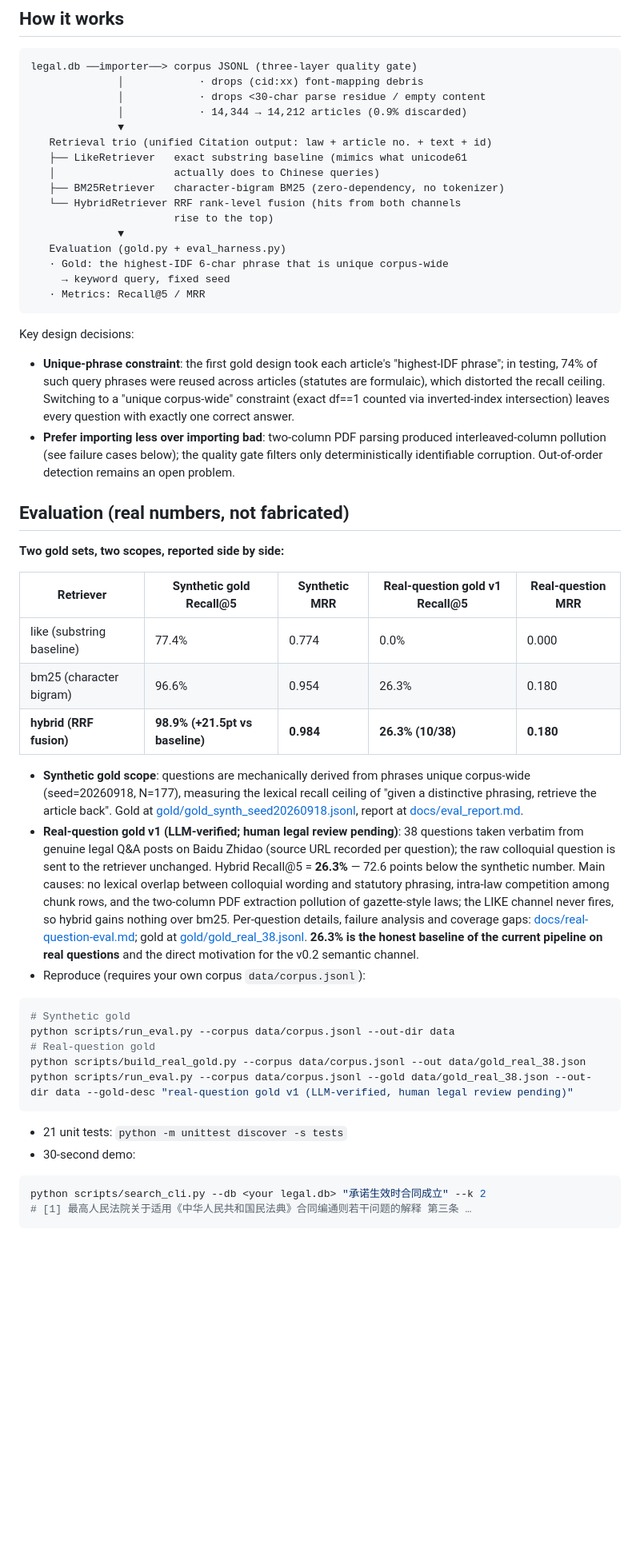
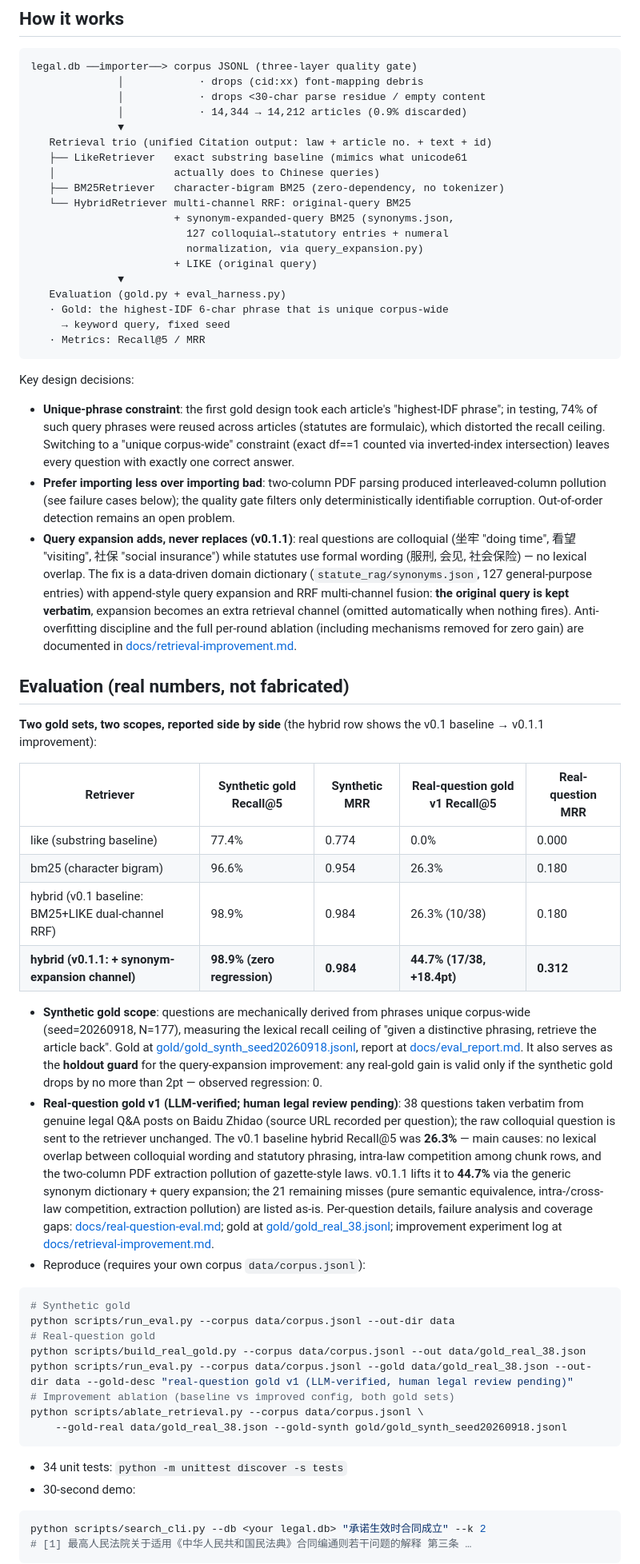
Before and after one commit to 1438388098-glitch/statute-rag, a Markdown page: README.md, the part around one of its changes. Shown at 80% size. GitHub-like rendering; blank space fills up the shorter version.

Commit message:
docs(readme): 两份 README 更新至 v0.1.1（真实问句 44.7%）
- 评测表四行并列：like/bm25/双路 hybrid 基线/三路 hybrid 改进后，
  合成金标 98.9% 零回退并说明其留出守门角色
- 机制图与设计决策补同义词典+查询扩展（只增不改）说明
- 已知失败案例按改进后现状改写；测试 21→34 例；复现命令补消融脚本

````diff
--- a/README.md
+++ b/README.md
@@ -53,8 +53,11 @@ legal.db ──importer──> corpus JSONL (three-layer quality gate)
    ├── LikeRetriever   exact substring baseline (mimics what unicode61
    │                   actually does to Chinese queries)
    ├── BM25Retriever   character-bigram BM25 (zero-dependency, no tokenizer)
-   └── HybridRetriever RRF rank-level fusion (hits from both channels
-                       rise to the top)
+   └── HybridRetriever multi-channel RRF: original-query BM25
+                       + synonym-expanded-query BM25 (synonyms.json,
+                         127 colloquial↔statutory entries + numeral
+                         normalization, via query_expansion.py)
+                       + LIKE (original query)
               ▼
    Evaluation (gold.py + eval_harness.py)
    · Gold: the highest-IDF 6-char phrase that is unique corpus-wide
@@ -66,19 +69,21 @@ Key design decisions:
 
 - **Unique-phrase constraint**: the first gold design took each article's "highest-IDF phrase"; in testing, 74% of such query phrases were reused across articles (statutes are formulaic), which distorted the recall ceiling. Switching to a "unique corpus-wide" constraint (exact df==1 counted via inverted-index intersection) leaves every question with exactly one correct answer.
 - **Prefer importing less over importing bad**: two-column PDF parsing produced interleaved-column pollution (see failure cases below); the quality gate filters only deterministically identifiable corruption. Out-of-order detection remains an open problem.
+- **Query expansion adds, never replaces (v0.1.1)**: real questions are colloquial (坐牢 "doing time", 看望 "visiting", 社保 "social insurance") while statutes use formal wording (服刑, 会见, 社会保险) — no lexical overlap. The fix is a data-driven domain dictionary (`statute_rag/synonyms.json`, 127 general-purpose entries) with append-style query expansion and RRF multi-channel fusion: **the original query is kept verbatim**, expansion becomes an extra retrieval channel (omitted automatically when nothing fires). Anti-overfitting discipline and the full per-round ablation (including mechanisms removed for zero gain) are documented in [docs/retrieval-improvement.md](docs/retrieval-improvement.md).
 
 ## Evaluation (real numbers, not fabricated)
 
-**Two gold sets, two scopes, reported side by side:**
+**Two gold sets, two scopes, reported side by side** (the hybrid row shows the v0.1 baseline → v0.1.1 improvement):
 
 | Retriever | Synthetic gold Recall@5 | Synthetic MRR | Real-question gold v1 Recall@5 | Real-question MRR |
 |---|---|---|---|---|
 | like (substring baseline) | 77.4% | 0.774 | 0.0% | 0.000 |
 | bm25 (character bigram) | 96.6% | 0.954 | 26.3% | 0.180 |
-| **hybrid (RRF fusion)** | **98.9% (+21.5pt vs baseline)** | **0.984** | **26.3% (10/38)** | **0.180** |
+| hybrid (v0.1 baseline: BM25+LIKE dual-channel RRF) | 98.9% | 0.984 | 26.3% (10/38) | 0.180 |
+| **hybrid (v0.1.1: + synonym-expansion channel)** | **98.9% (zero regression)** | **0.984** | **44.7% (17/38, +18.4pt)** | **0.312** |
 
-- **Synthetic gold scope**: questions are mechanically derived from phrases unique corpus-wide (seed=20260918, N=177), measuring the lexical recall ceiling of "given a distinctive phrasing, retrieve the article back". Gold at [gold/gold_synth_seed20260918.jsonl](gold/gold_synth_seed20260918.jsonl), report at [docs/eval_report.md](docs/eval_report.md).
-- **Real-question gold v1 (LLM-verified; human legal review pending)**: 38 questions taken verbatim from genuine legal Q&A posts on Baidu Zhidao (source URL recorded per question); the raw colloquial question is sent to the retriever unchanged. Hybrid Recall@5 = **26.3%** — 72.6 points below the synthetic number. Main causes: no lexical overlap between colloquial wording and statutory phrasing, intra-law competition among chunk rows, and the two-column PDF extraction pollution of gazette-style laws; the LIKE channel never fires, so hybrid gains nothing over bm25. Per-question details, failure analysis and coverage gaps: [docs/real-question-eval.md](docs/real-question-eval.md); gold at [gold/gold_real_38.jsonl](gold/gold_real_38.jsonl). **26.3% is the honest baseline of the current pipeline on real questions** and the direct motivation for the v0.2 semantic channel.
+- **Synthetic gold scope**: questions are mechanically derived from phrases unique corpus-wide (seed=20260918, N=177), measuring the lexical recall ceiling of "given a distinctive phrasing, retrieve the article back". Gold at [gold/gold_synth_seed20260918.jsonl](gold/gold_synth_seed20260918.jsonl), report at [docs/eval_report.md](docs/eval_report.md). It also serves as the **holdout guard** for the query-expansion improvement: any real-gold gain is valid only if the synthetic gold drops by no more than 2pt — observed regression: 0.
+- **Real-question gold v1 (LLM-verified; human legal review pending)**: 38 questions taken verbatim from genuine legal Q&A posts on Baidu Zhidao (source URL recorded per question); the raw colloquial question is sent to the retriever unchanged. The v0.1 baseline hybrid Recall@5 was **26.3%** — main causes: no lexical overlap between colloquial wording and statutory phrasing, intra-law competition among chunk rows, and the two-column PDF extraction pollution of gazette-style laws. v0.1.1 lifts it to **44.7%** via the generic synonym dictionary + query expansion; the 21 remaining misses (pure semantic equivalence, intra-/cross-law competition, extraction pollution) are listed as-is. Per-question details, failure analysis and coverage gaps: [docs/real-question-eval.md](docs/real-question-eval.md); gold at [gold/gold_real_38.jsonl](gold/gold_real_38.jsonl); improvement experiment log at [docs/retrieval-improvement.md](docs/retrieval-improvement.md).
 - Reproduce (requires your own corpus `data/corpus.jsonl`):
 
 ```bash
@@ -87,9 +92,12 @@ python scripts/run_eval.py --corpus data/corpus.jsonl --out-dir data
 # Real-question gold
 python scripts/build_real_gold.py --corpus data/corpus.jsonl --out data/gold_real_38.json
 python scripts/run_eval.py --corpus data/corpus.jsonl --gold data/gold_real_38.json --out-dir data --gold-desc "real-question gold v1 (LLM-verified, human legal review pending)"
+# Improvement ablation (baseline vs improved config, both gold sets)
+python scripts/ablate_retrieval.py --corpus data/corpus.jsonl \
+    --gold-real data/gold_real_38.json --gold-synth gold/gold_synth_seed20260918.jsonl
 ```
 
-- 21 unit tests: `python -m unittest discover -s tests`
+- 34 unit tests: `python -m unittest discover -s tests`
 - 30-second demo:
 
 ```bash
````
Also changed, not shown: other parts of README.md (+7 -7 lines), README.zh-CN.md (+21 -13 lines).
